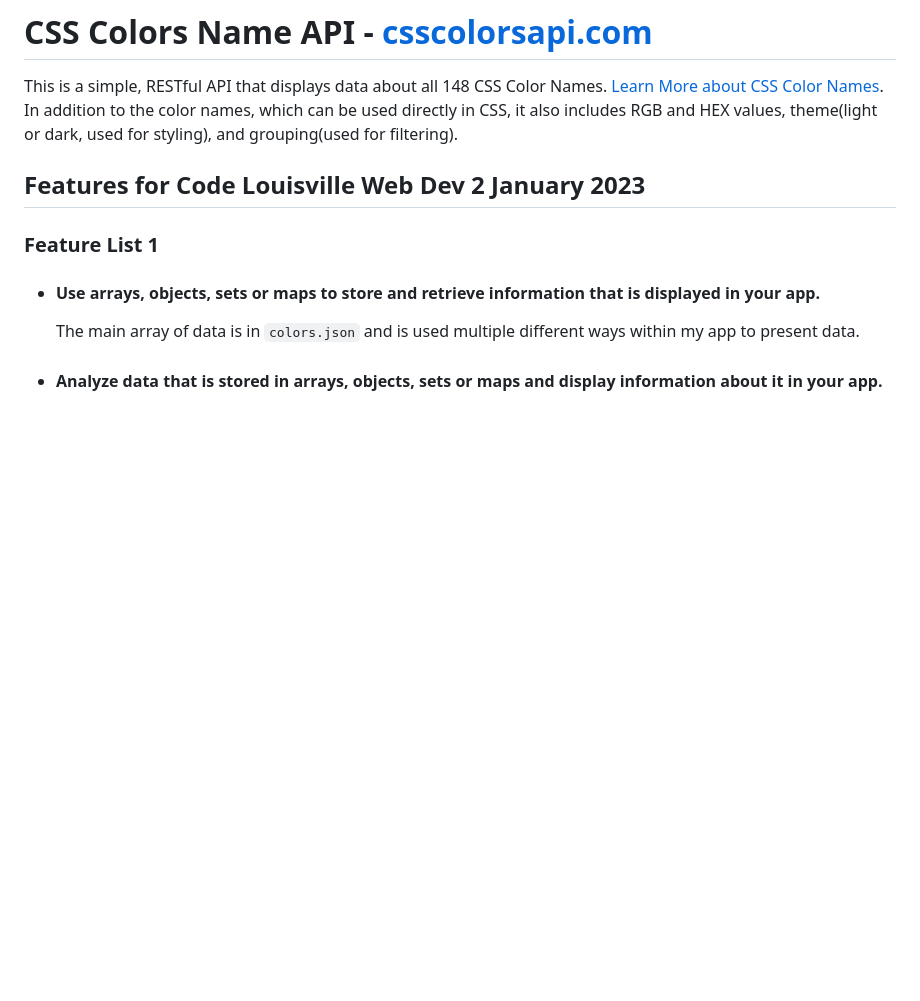
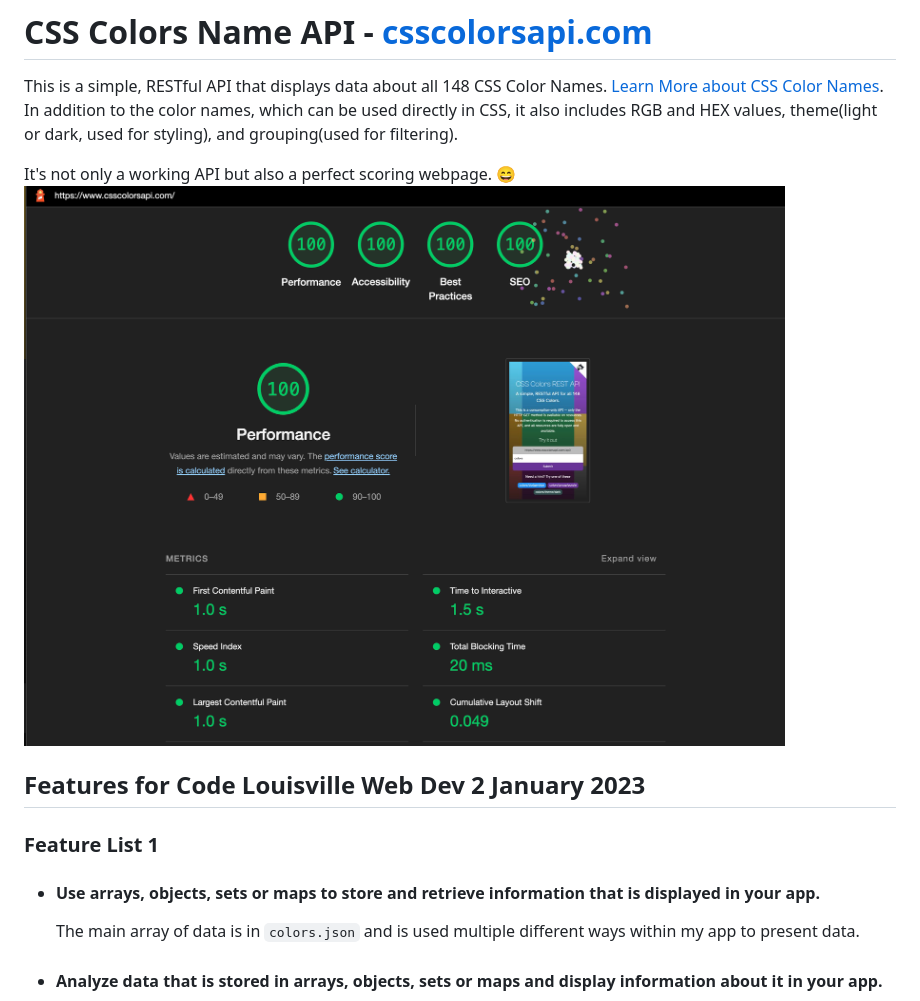
Before and after one commit to brianmaierjr/css-colors-api, a Markdown page: README.md, the part around the change. GitHub-like rendering; pictures changed too: perfect.png (added); blank space fills up the shorter version.

```diff
--- a/README.md
+++ b/README.md
@@ -1,6 +1,9 @@
 # CSS Colors Name API - [csscolorsapi.com](https://csscolorsapi.com)
 
 This is a simple, RESTful API that displays data about all 148 CSS Color Names. [Learn More about CSS Color Names](https://www.w3schools.com/colors/colors_names.asp). In addition to the color names, which can be used directly in CSS, it also includes RGB and HEX values, theme(light or dark, used for styling), and grouping(used for filtering).
+
+It's not only a working API but also a perfect scoring webpage. 😄
+![Perfect Lighthouse Score](/perfect.png)
 
 ## Features for Code Louisville Web Dev 2 January 2023
 
```
